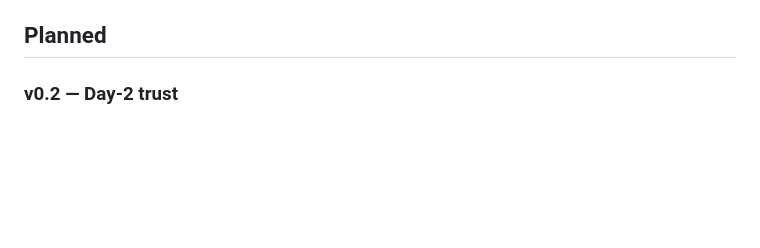
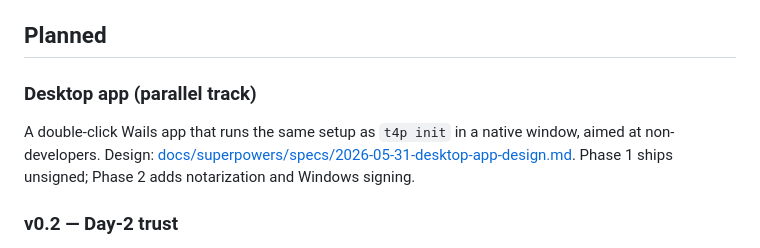
Before and after one commit to AleDeclerk/tokensforthepeople, a Markdown page: ROADMAP.md, the part around the change. Drawn GitHub-style; blank space fills up the shorter version.

```diff
--- a/ROADMAP.md
+++ b/ROADMAP.md
@@ -22,6 +22,13 @@ in the binary's build info, so it reports the real tag. The fix is covered by
 unit tests on `resolveVersion`.
 
 ## Planned
+
+### Desktop app (parallel track)
+
+A double-click Wails app that runs the same setup as `t4p init` in a native
+window, aimed at non-developers. Design:
+[docs/superpowers/specs/2026-05-31-desktop-app-design.md](./docs/superpowers/specs/2026-05-31-desktop-app-design.md).
+Phase 1 ships unsigned; Phase 2 adds notarization and Windows signing.
 
 ### v0.2 — Day-2 trust
 
```
Also changed, not shown: README.md (+13 -0 lines).
